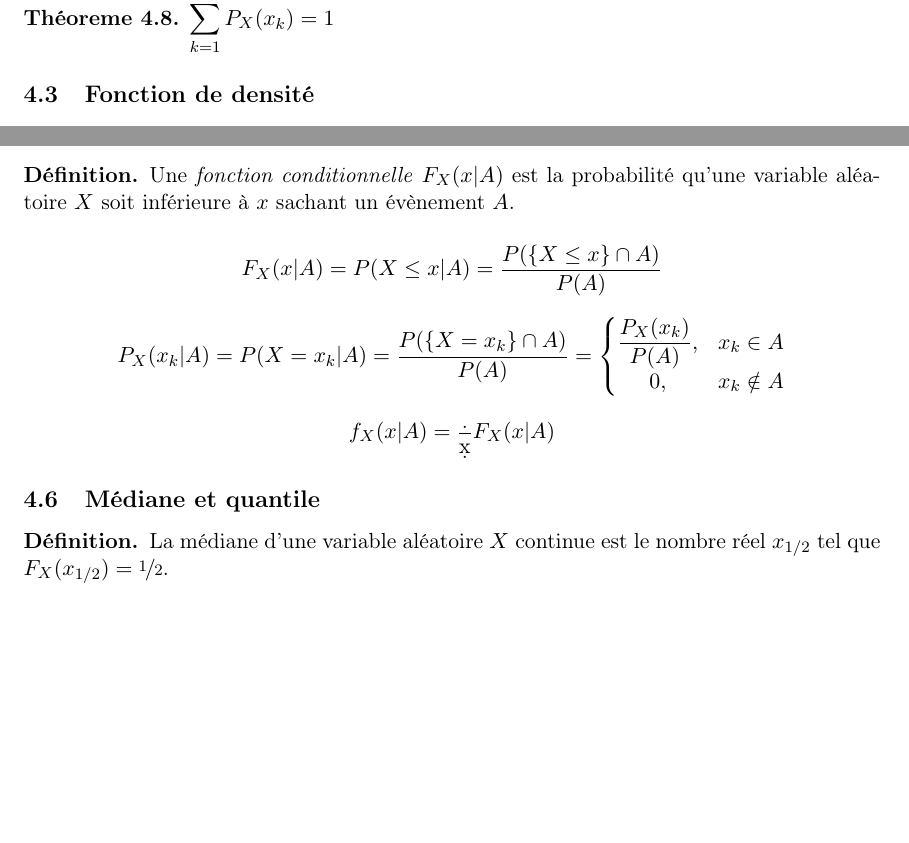
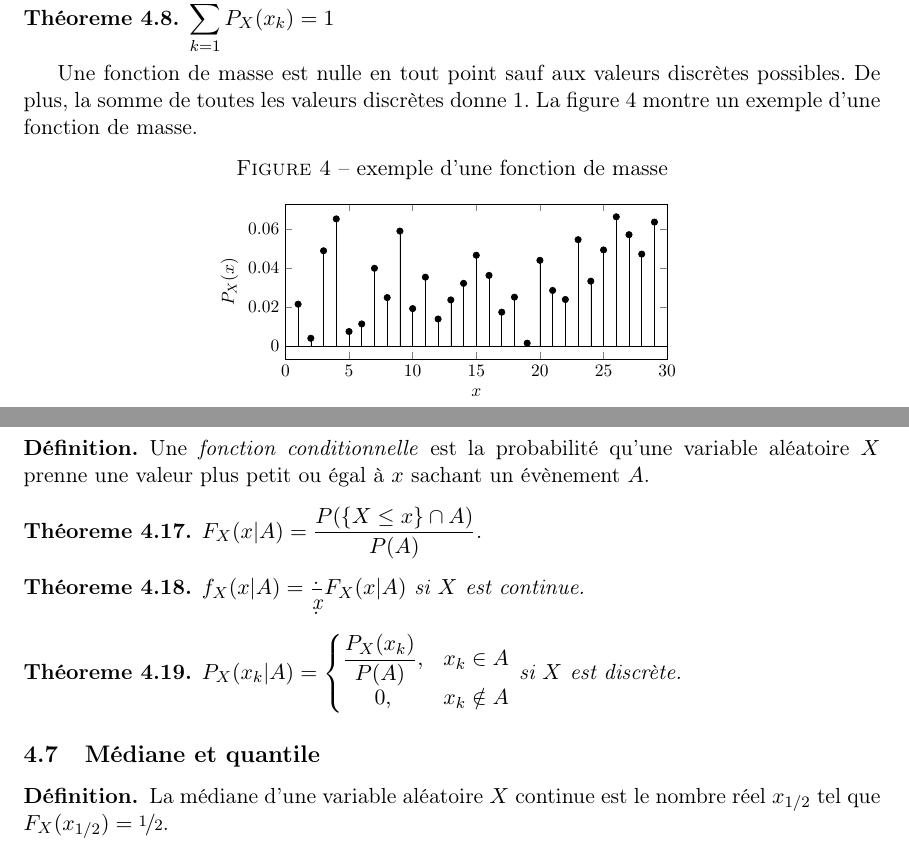
Before and after one commit to TheNiceGuy/mth2302, a LaTeX document (note.tex, which reads figure/fonction_masse.tex): two parts of pages 15 and 18 of 19 before the commit and two parts of pages 15 and 19 of 19 after it, joined at a grey line, cut so that both start at the same text, the shorter picture padded with empty space. Compiled offline with pdfLaTeX; a LaTeX package or settings file that is missing is left out.

Commit message:
Add some figures

```diff
--- /dev/null
+++ b/figure/fonction_masse.tex
@@ -0,0 +1,64 @@
+\documentclass[11pt]{article}
+\usepackage[french]{babel}
+\usepackage[utf8]{inputenc}
+\usepackage[T1]{fontenc}
+\usepackage{tikz}
+\usepackage{pgfplots}
+\usepackage{standalone}
+
+\usetikzlibrary{babel}
+\usetikzlibrary{calc}
+
+\begin{document}
+% control the number of points
+\def\E{30}
+
+\begin{tikzpicture}[scale=0.8]
+    % the list containing the generated values
+    \gdef\n{}
+
+    % the sum of all generated values
+    \def\s{0.0}
+
+    \foreach\i in {2,...,\E}{
+        % generate a value between 0 and 1
+        \pgfmathparse{(0.5+rand*0.5)}
+        \edef\c{\pgfmathresult}
+
+        % add it to the sum
+        \pgfmathparse{\s+\c}
+        \xdef\s{\pgfmathresult}
+
+        % add it to the list
+        \xdef\n{\n\c,}
+    }
+
+    \begin{axis}[xlabel=$x$,
+                 ylabel=$P_X(x)$,
+                 xmin=0,
+                 xmax=\E,
+                 scaled ticks=false,
+                 tick label style={/pgf/number format/fixed},
+                 width=10cm,
+                 height=5cm]
+        % add the horizontal line defining P(x)=0 for non-integers
+        \addplot[domain=0:\E]{0};
+
+        \pgfmathparse{\E-2}
+        \pgfplotsforeachungrouped\i in {0,...,\pgfmathresult}{
+            % divide the random value by the sum so the sum of all the new values is 1
+            \pgfmathparse{{\n}[\i]*(1/\s)}
+            \edef\v{\pgfmathresult}
+
+            % PGF hack to force macro expansion of the vertical lines
+            \edef\temp{\noexpand\draw[fill] (axis cs:\i+1,0) -- (axis cs:\i+1,\v);}
+            \temp
+
+            % PGF hack to force macro expansion of the points
+            \edef\temp{\noexpand\addplot[mark=*] coordinates {(\i+1,\v)};}
+            \temp
+        }
+    \end{axis}
+
+\end{tikzpicture}
+\end{document}
--- a/note.tex
+++ b/note.tex
@@ -24,6 +24,7 @@
 \usetikzlibrary{calc}
 \usetikzlibrary{patterns}
 \usetikzlibrary{decorations.pathreplacing}
+\usetikzlibrary{decorations.markings}
 
 %%%%%%%%%%%%%%%%%%
 % Configurations %
@@ -910,6 +911,17 @@ distribution de Maxwell-Boltzmann pour certains paramètres différents.
 \begin{theoreme}
 	$\displaystyle\sum_{k=1}^\infty P_X(x_k)=1$
 \end{theoreme}
+
+Une fonction de masse est nulle en tout point sauf aux valeurs discrètes
+possibles. De plus, la somme de toutes les valeurs discrètes donne 1. La figure
+\ref{fig:fonction_masse} montre un exemple d'une fonction de masse.
+
+\begin{figure}[H]
+	\centering
+	\caption{exemple d'une fonction de masse}
+	\input{figure/fonction_masse}
+	\label{fig:fonction_masse}
+\end{figure}
 
 \subsection{Fonction de densité}
 \begin{definition}
@@ -1067,30 +1104,33 @@ distribution de Maxwell-Boltzmann pour certains paramètres différents.
 	\end{figure}
 \end{exemple}
 
-\subsection{Fonctions conditionnelles}
+\subsection{Fonction conditionnelle}
 \begin{definition}
-	Une \textit{fonction conditionnelle} $F_X(x|A)$ est la probabilité qu'une
-	variable aléatoire $X$ soit inférieure à $x$ sachant un évènement $A$.
+	Une \textit{fonction conditionnelle} est la probabilité qu'une variable
+	aléatoire $X$ prenne une valeur plus petit ou égal à  $x$ sachant un
+	évènement $A$.
 \end{definition}
 
+\begin{theoreme}
+	$F_X(x|A)=\dfrac{P(\left\{X\leq x\right\}\cap A)}{P(A)}$.
+\end{theoreme}
 
-\begin{equation*}
-	F_X(x|A)=P(X\leq x|A)=\frac{P(\left\{X\leq x\right\}\cap A)}{P(A)}
-\end{equation*}
+\begin{theoreme}
+	$f_X(x|A)=\dfrac{\d{}}{\d{x}}F_X(x|A)$ si $X$ est continue.
+\end{theoreme}
 
-\begin{equation*}
-	P_X(x_k|A)=P(X=x_k|A)=\frac{P(\left\{X=x_k\right\}\cap A)}{P(A)}=
+\begin{theoreme}
+	$P_X(x_k|A)=
 	\left\{
 		\begin{matrix}
 			\dfrac{P_X(x_k)}{P(A)}, & x_k\in A\\
 			0, & x_k\notin A\\
 		\end{matrix}
-	\right.
-\end{equation*}
+	\right.$
+	si $X$ est discrète.
+\end{theoreme}
 
-\begin{equation*}
-	f_X(x|A)=\frac{\d{}}{\d{x}}F_X(x|A)
-\end{equation*}
+
 
 \subsection{Médiane et quantile}
 \begin{definition}
```
Also changed, not shown: figure/fonction_repartition.tex (+3 -1 lines), figure/transistor_FX.tex (added, +63 -0 lines), figure/transistor_PX.tex (added, +28 -0 lines), note.pdf, note.tex (43 more changed lines).
